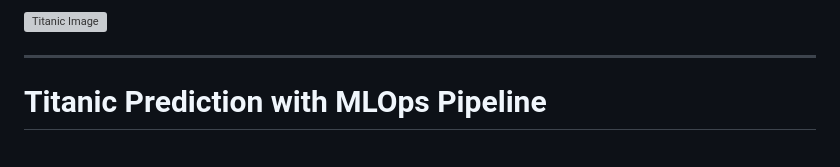
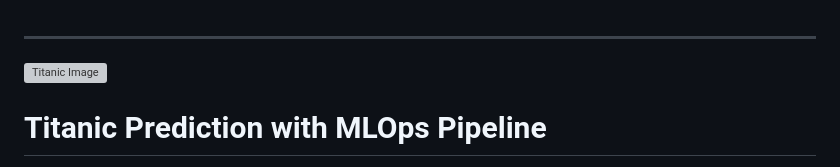
Before and after one commit to hibahdesu/Titanic-Prediction, a Markdown page: README.md, the part around the change. Rendered like a GitHub page; grey boxes are pictures that could not be loaded.

```diff
--- a/README.md
+++ b/README.md
@@ -1,6 +1,7 @@
-![Titanic Image](https://path_to_image.com/titanic_image.jpg)
+
 
 ---
+![Titanic Image](https://path_to_image.com/titanic_image.jpg)
 
 # Titanic Prediction with MLOps Pipeline
 
```
